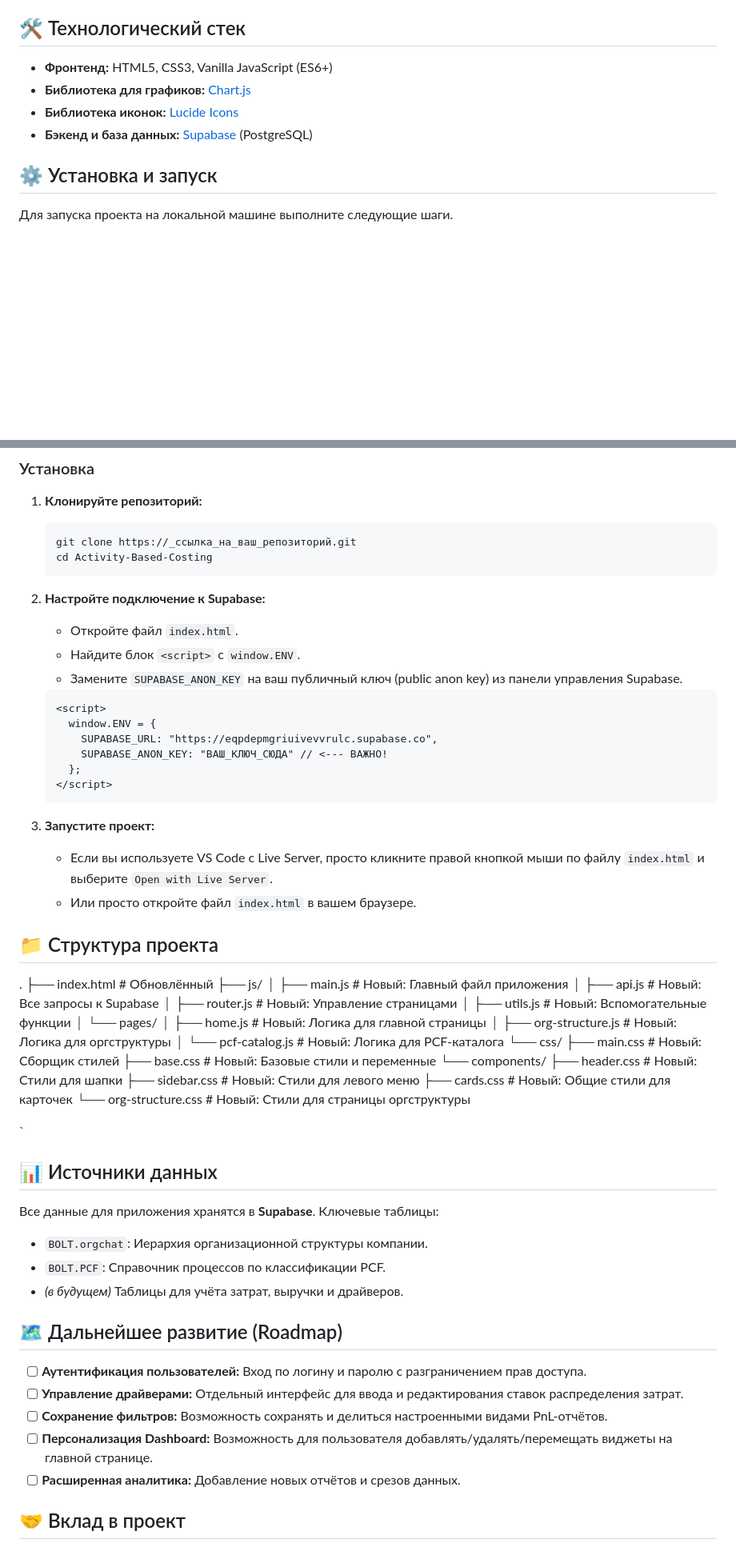
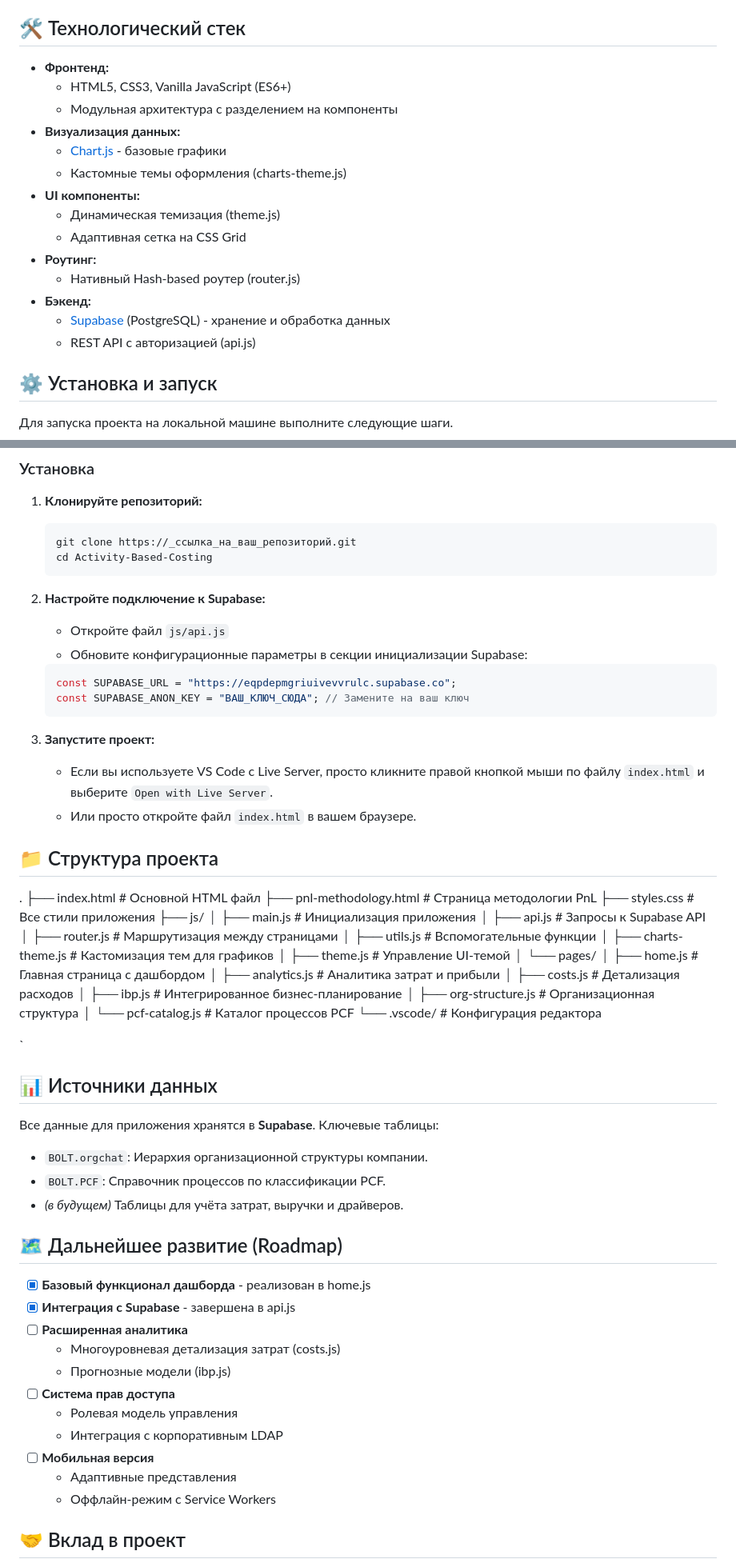
Before and after one commit to ku-kononov/Activity-Based-Costing-, a Markdown page: README.md, 2 parts joined by grey strips. Shown at 80% size. Rendered like a GitHub page; blank space fills up the shorter version.

Commit message:
новый README.md  Changes to be committed: 	modified:   README.md

````diff
--- a/README.md
+++ b/README.md
@@ -42,10 +42,20 @@
 
 ## 🛠️ Технологический стек
 
-* **Фронтенд:** HTML5, CSS3, Vanilla JavaScript (ES6+)
-* **Библиотека для графиков:** [Chart.js](https://www.chartjs.org/)
-* **Библиотека иконок:** [Lucide Icons](https://lucide.dev/)
-* **Бэкенд и база данных:** [Supabase](https://supabase.com/) (PostgreSQL)
+* **Фронтенд:**
+  - HTML5, CSS3, Vanilla JavaScript (ES6+)
+  - Модульная архитектура с разделением на компоненты
+* **Визуализация данных:**
+  - [Chart.js](https://www.chartjs.org/) - базовые графики
+  - Кастомные темы оформления (charts-theme.js)
+* **UI компоненты:**
+  - Динамическая темизация (theme.js)
+  - Адаптивная сетка на CSS Grid
+* **Роутинг:**
+  - Нативный Hash-based роутер (router.js)
+* **Бэкенд:**
+  - [Supabase](https://supabase.com/) (PostgreSQL) - хранение и обработка данных
+  - REST API с авторизацией (api.js)
 
 ## ⚙️ Установка и запуск
 
@@ -66,17 +76,12 @@
     ```
 
 2. **Настройте подключение к Supabase:**
-    * Откройте файл `index.html`.
-    * Найдите блок `<script>` с `window.ENV`.
-    * Замените `SUPABASE_ANON_KEY` на ваш публичный ключ (public anon key) из панели управления Supabase.
+    * Откройте файл `js/api.js`
+    * Обновите конфигурационные параметры в секции инициализации Supabase:
 
-    ```html
-    <script>
-      window.ENV = {
-        SUPABASE_URL: "https://eqpdepmgriuivevvrulc.supabase.co",
-        SUPABASE_ANON_KEY: "ВАШ_КЛЮЧ_СЮДА" // <--- ВАЖНО!
-      };
-    </script>
+    ```javascript
+    const SUPABASE_URL = "https://eqpdepmgriuivevvrulc.supabase.co";
+    const SUPABASE_ANON_KEY = "ВАШ_КЛЮЧ_СЮДА"; // Замените на ваш ключ
     ```
 
 3. **Запустите проект:**
@@ -86,24 +91,24 @@
 ## 📁 Структура проекта
 
 .
-├── index.html              # Обновлённый
+├── index.html              # Основной HTML файл
+├── pnl-methodology.html    # Страница методологии PnL
+├── styles.css              # Все стили приложения
 ├── js/
-│   ├── main.js             # Новый: Главный файл приложения
-│   ├── api.js              # Новый: Все запросы к Supabase
-│   ├── router.js           # Новый: Управление страницами
-│   ├── utils.js            # Новый: Вспомогательные функции
+│   ├── main.js             # Инициализация приложения
+│   ├── api.js              # Запросы к Supabase API
+│   ├── router.js           # Маршрутизация между страницами
+│   ├── utils.js            # Вспомогательные функции
+│   ├── charts-theme.js     # Кастомизация тем для графиков
+│   ├── theme.js            # Управление UI-темой
 │   └── pages/
-│       ├── home.js         # Новый: Логика для главной страницы
-│       ├── org-structure.js  # Новый: Логика для оргструктуры
-│       └── pcf-catalog.js  # Новый: Логика для PCF-каталога
-└── css/
-    ├── main.css            # Новый: Сборщик стилей
-    ├── base.css            # Новый: Базовые стили и переменные
-    └── components/
-        ├── header.css      # Новый: Стили для шапки
-        ├── sidebar.css     # Новый: Стили для левого меню
-        ├── cards.css       # Новый: Общие стили для карточек
-        └── org-structure.css # Новый: Стили для страницы оргструктуры
+│       ├── home.js         # Главная страница с дашбордом
+│       ├── analytics.js    # Аналитика затрат и прибыли
+│       ├── costs.js        # Детализация расходов
+│       ├── ibp.js          # Интегрированное бизнес-планирование
+│       ├── org-structure.js # Организационная структура
+│       └── pcf-catalog.js  # Каталог процессов PCF
+└── .vscode/                # Конфигурация редактора
 
 `
 
@@ -117,11 +122,17 @@
 
 ## 🗺️ Дальнейшее развитие (Roadmap)
 
-* [ ] **Аутентификация пользователей:** Вход по логину и паролю с разграничением прав доступа.
-* [ ] **Управление драйверами:** Отдельный интерфейс для ввода и редактирования ставок распределения затрат.
-* [ ] **Сохранение фильтров:** Возможность сохранять и делиться настроенными видами PnL-отчётов.
-* [ ] **Персонализация Dashboard:** Возможность для пользователя добавлять/удалять/перемещать виджеты на главной странице.
-* [ ] **Расширенная аналитика:** Добавление новых отчётов и срезов данных.
+* [x] **Базовый функционал дашборда** - реализован в home.js
+* [x] **Интеграция с Supabase** - завершена в api.js
+* [ ] **Расширенная аналитика**
+  - Многоуровневая детализация затрат (costs.js)
+  - Прогнозные модели (ibp.js)
+* [ ] **Система прав доступа**
+  - Ролевая модель управления
+  - Интеграция с корпоративным LDAP
+* [ ] **Мобильная версия**
+  - Адаптивные представления
+  - Оффлайн-режим с Service Workers
 
 ## 🤝 Вклад в проект
 
````
